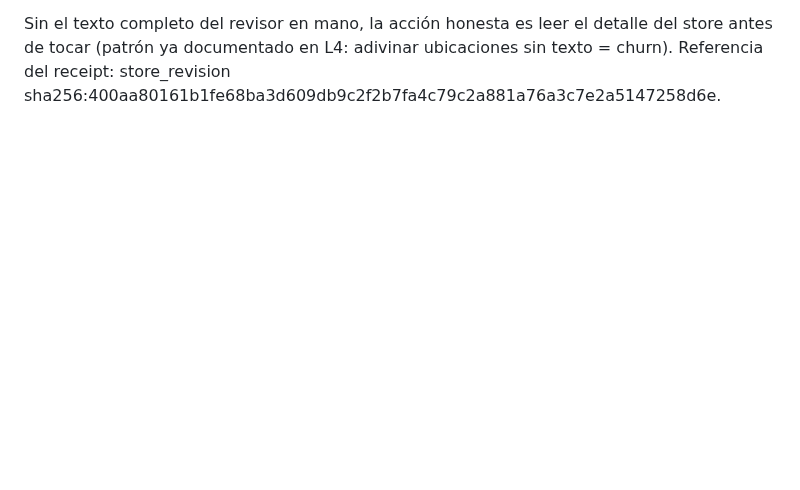
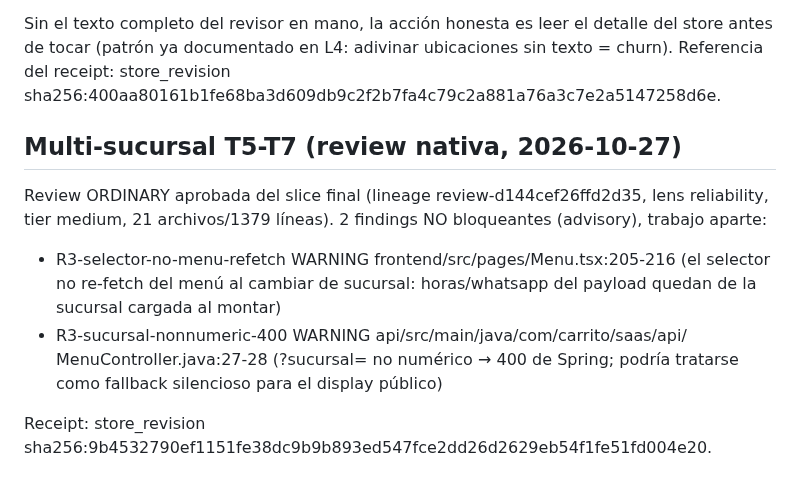
Before and after one commit to Francisco-Castillo/carrito-saas, a Markdown page: odd/tasks/review-findings-backlog.md, the part around the change. Rendered like a GitHub page; blank space fills up the shorter version.

Commit message:
docs(odd): record approved native review advisories for multi-sucursal T5-T7 slice

```diff
--- a/odd/tasks/review-findings-backlog.md
+++ b/odd/tasks/review-findings-backlog.md
@@ -136,3 +136,18 @@ Sin el texto completo del revisor en mano, la acción honesta es leer el
 detalle del store antes de tocar (patrón ya documentado en L4: adivinar
 ubicaciones sin texto = churn). Referencia del receipt: store_revision
 sha256:400aa80161b1fe68ba3d609db9c2f2b7fa4c79c2a881a76a3c7e2a5147258d6e.
+
+## Multi-sucursal T5-T7 (review nativa, 2026-10-27)
+
+Review ORDINARY aprobada del slice final (lineage review-d144cef26ffd2d35,
+lens reliability, tier medium, 21 archivos/1379 líneas). 2 findings NO
+bloqueantes (advisory), trabajo aparte:
+
+- R3-selector-no-menu-refetch WARNING frontend/src/pages/Menu.tsx:205-216
+  (el selector no re-fetch del menú al cambiar de sucursal: horas/whatsapp
+  del payload quedan de la sucursal cargada al montar)
+- R3-sucursal-nonnumeric-400 WARNING api/src/main/java/com/carrito/saas/api/
+  MenuController.java:27-28 (?sucursal= no numérico → 400 de Spring; podría
+  tratarse como fallback silencioso para el display público)
+
+Receipt: store_revision sha256:9b4532790ef1151fe38dc9b9b893ed547fce2dd26d2629eb54f1fe51fd004e20.
```
